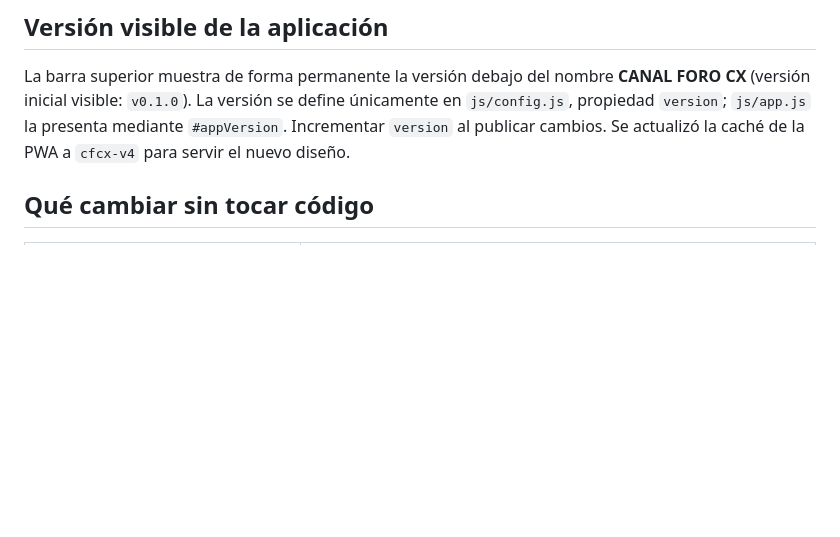
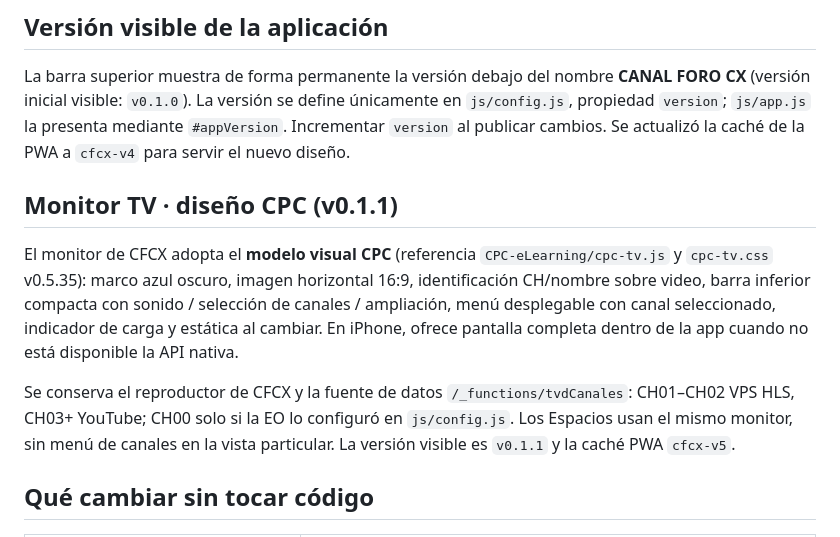
Before and after one commit to audj670702/cfcx, a Markdown page: README.md, the part around the change. GitHub-like rendering; blank space fills up the shorter version.

Commit message:
CFCX: adaptar monitor al diseño CPC · v0.1.1

```diff
--- a/README.md
+++ b/README.md
@@ -7,6 +7,12 @@ HTML, CSS y JavaScript sin frameworks ni compilación. Se publica con GitHub Pag
 ## Versión visible de la aplicación
 
 La barra superior muestra de forma permanente la versión debajo del nombre **CANAL FORO CX** (versión inicial visible: `v0.1.0`). La versión se define únicamente en `js/config.js`, propiedad `version`; `js/app.js` la presenta mediante `#appVersion`. Incrementar `version` al publicar cambios. Se actualizó la caché de la PWA a `cfcx-v4` para servir el nuevo diseño.
+
+## Monitor TV · diseño CPC (v0.1.1)
+
+El monitor de CFCX adopta el **modelo visual CPC** (referencia `CPC-eLearning/cpc-tv.js` y `cpc-tv.css` v0.5.35): marco azul oscuro, imagen horizontal 16:9, identificación CH/nombre sobre video, barra inferior compacta con sonido / selección de canales / ampliación, menú desplegable con canal seleccionado, indicador de carga y estática al cambiar. En iPhone, ofrece pantalla completa dentro de la app cuando no está disponible la API nativa.
+
+Se conserva el reproductor de CFCX y la fuente de datos `/_functions/tvdCanales`: CH01–CH02 VPS HLS, CH03+ YouTube; CH00 solo si la EO lo configuró en `js/config.js`. Los Espacios usan el mismo monitor, sin menú de canales en la vista particular. La versión visible es `v0.1.1` y la caché PWA `cfcx-v5`.
 
 ## Qué cambiar sin tocar código
 
```
